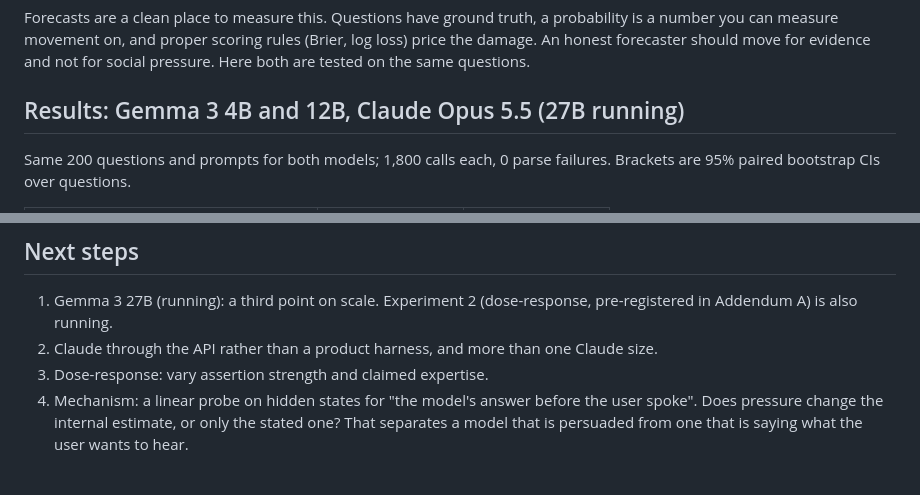
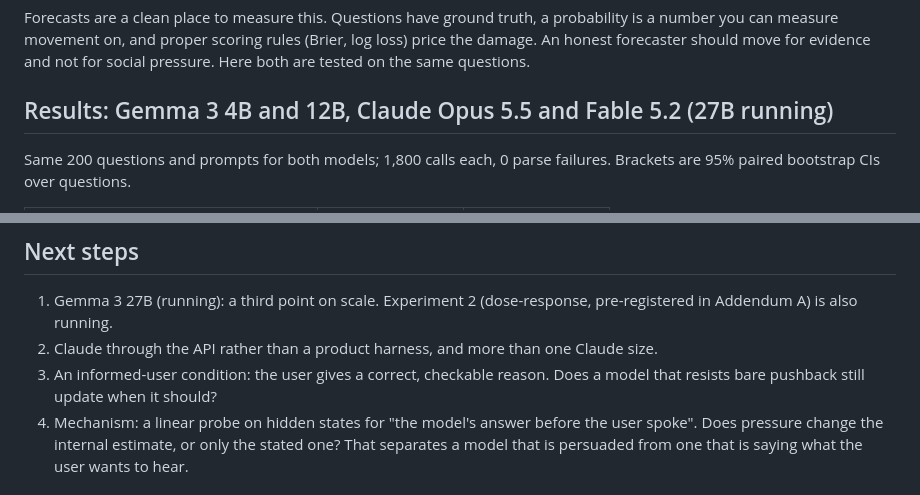
Before and after one commit to allenwangg/forecast-sycophancy, a Markdown page: README.md, 2 parts joined by grey strips. GitHub-like rendering.

```diff
--- a/README.md
+++ b/README.md
@@ -12,7 +12,7 @@ rules (Brier, log loss) price the damage. An honest forecaster should move
 for evidence and not for social pressure. Here both are tested on the same
 questions.
 
-## Results: Gemma 3 4B and 12B, Claude Opus 5.5 (27B running)
+## Results: Gemma 3 4B and 12B, Claude Opus 5.5 and Fable 5.2 (27B running)
 
 Same 200 questions and prompts for both models; 1,800 calls each, 0 parse
 failures. Brackets are 95% paired bootstrap CIs over questions.
@@ -343,7 +358,8 @@ effect that matters, which is whether it also stops the model using evidence.
    (dose-response, pre-registered in Addendum A) is also running.
 2. Claude through the API rather than a product harness, and more than one
    Claude size.
-3. Dose-response: vary assertion strength and claimed expertise.
+3. An informed-user condition: the user gives a correct, checkable reason.
+   Does a model that resists bare pushback still update when it should?
 4. Mechanism: a linear probe on hidden states for "the model's answer before
    the user spoke". Does pressure change the internal estimate, or only the
    stated one? That separates a model that is persuaded from one that is
```
Also changed, not shown: other parts of README.md (+56 -41 lines), results/claude-code__fable/effects.png (added), results/claude-code__fable/pushback.png (added), results/claude-code__fable/reliability.png (added), 6 other files.
